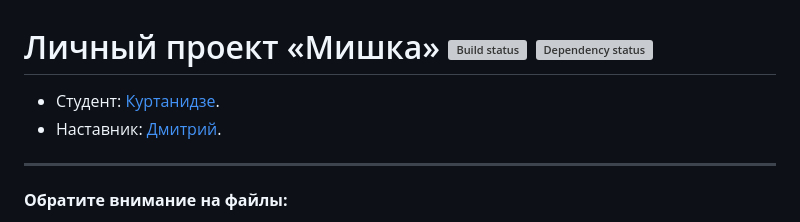
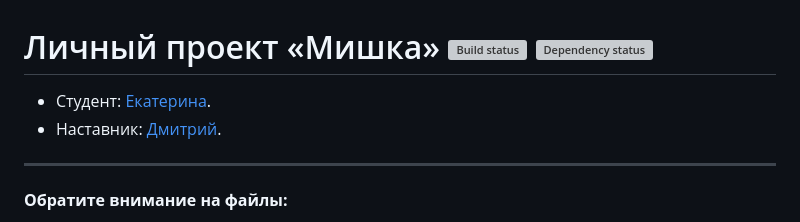
Before and after one commit to apple-blossom/439991-mishka, a Markdown page: Readme.md, the part around the change. Rendered like a GitHub page; grey boxes are pictures that could not be loaded.

```diff
--- a/Readme.md
+++ b/Readme.md
@@ -1,6 +1,6 @@
 # Личный проект «Мишка» [![Build status][travis-image]][travis-url] [![Dependency status][dependency-image]][dependency-url]
 
-* Студент: [Куртанидзе](https://up.htmlacademy.ru/adaptive/11/user/439991).
+* Студент: [Екатерина](https://up.htmlacademy.ru/adaptive/11/user/439991).
 * Наставник: [Дмитрий](https://htmlacademy.ru/profile/shalfey41).
 
 ---
```
